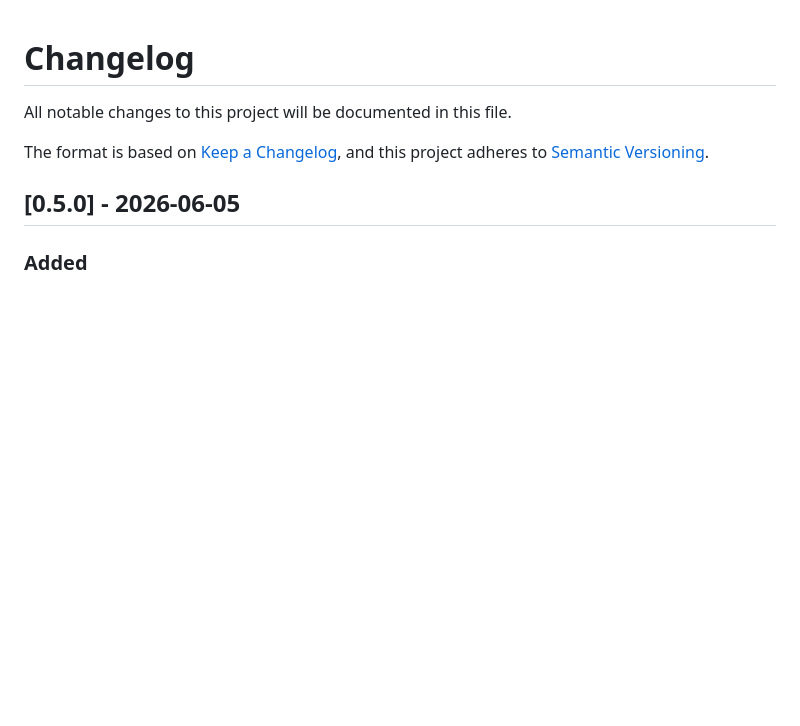
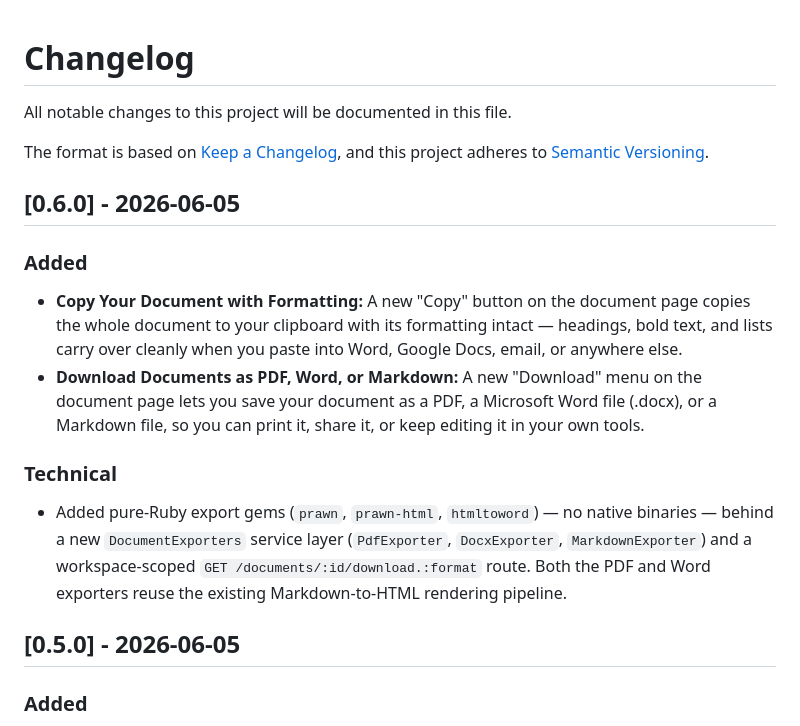
Before and after one commit to exnihiloai/nodl, a Markdown page: CHANGELOG.md, the part around the change. Drawn GitHub-style; blank space fills up the shorter version.

Commit message:
Update CHANGELOG for version 0.6.0
- Added a "Copy" button to copy documents with formatting and a "Download" menu for exporting documents as PDF, Word, or Markdown.
- Introduced a new `DocumentExporters` service layer with pure-Ruby export gems for handling document downloads, enhancing user functionality and experience.

```diff
--- a/CHANGELOG.md
+++ b/CHANGELOG.md
@@ -4,6 +4,16 @@ All notable changes to this project will be documented in this file.
 
 The format is based on [Keep a Changelog](https://keepachangelog.com/en/1.1.0/),
 and this project adheres to [Semantic Versioning](https://semver.org/spec/v2.0.0.html).
+
+
+## [0.6.0] - 2026-06-05
+
+### Added
+- **Copy Your Document with Formatting:** A new "Copy" button on the document page copies the whole document to your clipboard with its formatting intact — headings, bold text, and lists carry over cleanly when you paste into Word, Google Docs, email, or anywhere else.
+- **Download Documents as PDF, Word, or Markdown:** A new "Download" menu on the document page lets you save your document as a PDF, a Microsoft Word file (.docx), or a Markdown file, so you can print it, share it, or keep editing it in your own tools.
+
+### Technical
+- Added pure-Ruby export gems (`prawn`, `prawn-html`, `htmltoword`) — no native binaries — behind a new `DocumentExporters` service layer (`PdfExporter`, `DocxExporter`, `MarkdownExporter`) and a workspace-scoped `GET /documents/:id/download.:format` route. Both the PDF and Word exporters reuse the existing Markdown-to-HTML rendering pipeline.
 
 
 ## [0.5.0] - 2026-06-05
```
